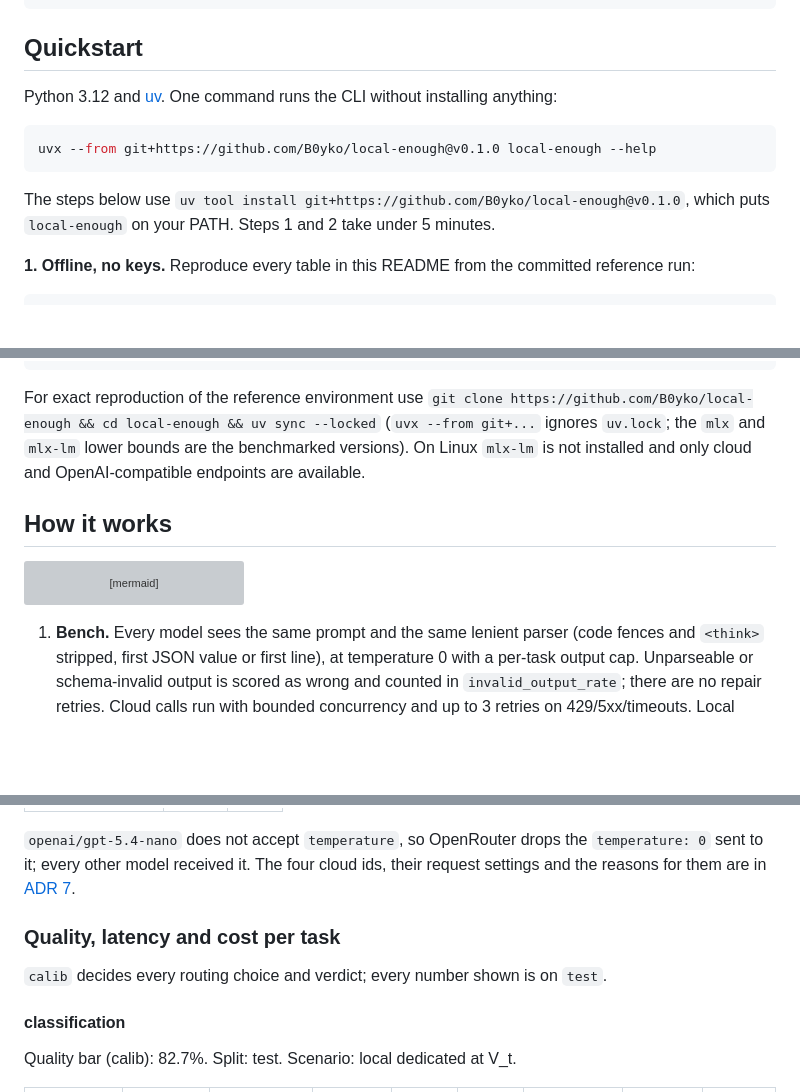
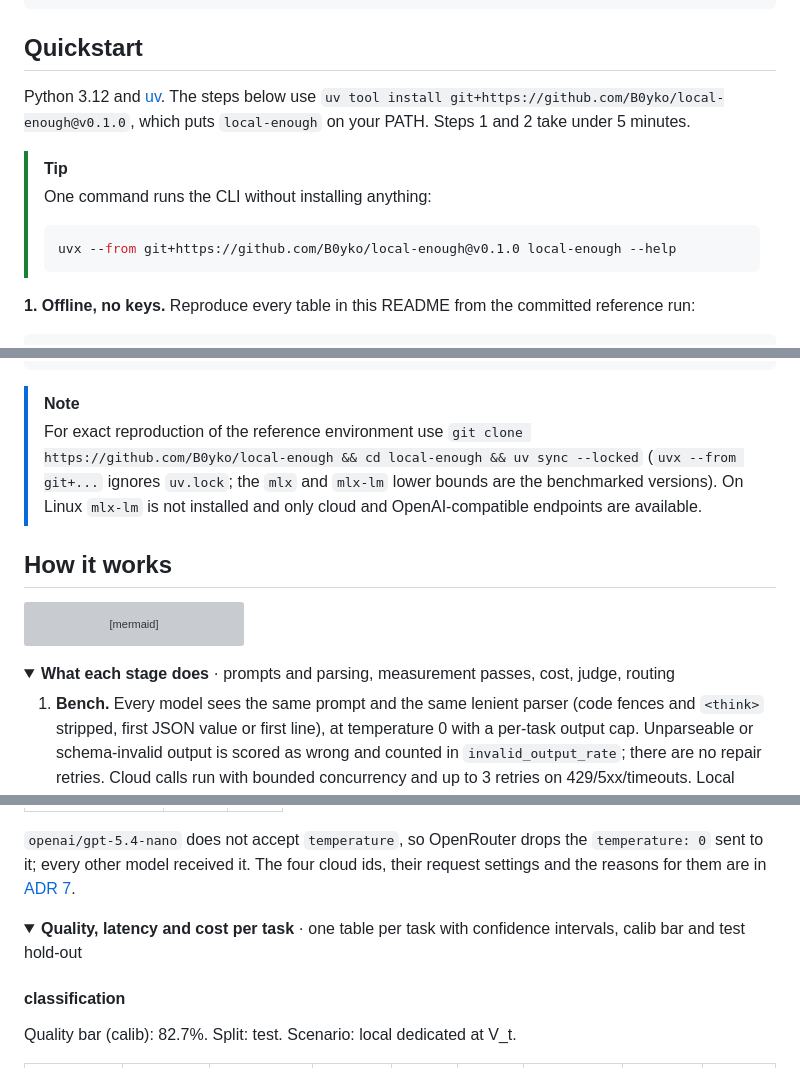
Before and after one commit to B0yko/local-enough, a Markdown page: README.md, 3 parts joined by grey strips. GitHub-like rendering; folded sections open; blank space fills up the shorter version; grey boxes are pictures that could not be loaded.

````diff
--- a/README.md
+++ b/README.md
@@ -31,14 +80,16 @@ summarisation    served      0.689  frontier          -                    passe
 
 ## Quickstart
 
-Python 3.12 and [uv](https://docs.astral.sh/uv/). One command runs the CLI without installing anything:
+Python 3.12 and [uv](https://docs.astral.sh/uv/). The steps below use
+`uv tool install git+https://github.com/B0yko/local-enough@v0.1.0`, which puts `local-enough` on your PATH.
+Steps 1 and 2 take under 5 minutes.
 
-```bash
-uvx --from git+https://github.com/B0yko/local-enough@v0.1.0 local-enough --help
-```
-
-The steps below use `uv tool install git+https://github.com/B0yko/local-enough@v0.1.0`, which puts
-`local-enough` on your PATH. Steps 1 and 2 take under 5 minutes.
+> [!TIP]
+> One command runs the CLI without installing anything:
+>
+> ```bash
+> uvx --from git+https://github.com/B0yko/local-enough@v0.1.0 local-enough --help
+> ```
 
 **1. Offline, no keys.** Reproduce every table in this README from the committed reference run:
 
@@ -81,10 +132,11 @@ print(reply.model)  # the local model that answered: <repo>@<sha>
 print(reply.choices[0].message.content)  # the CRM fields as JSON
 ```
 
-For exact reproduction of the reference environment use `git clone https://github.com/B0yko/local-enough && cd
-local-enough && uv sync --locked` (`uvx --from git+...` ignores `uv.lock`; the `mlx` and `mlx-lm` lower bounds are
-the benchmarked versions). On Linux `mlx-lm` is not installed and only cloud and OpenAI-compatible endpoints are
-available.
+> [!NOTE]
+> For exact reproduction of the reference environment use `git clone https://github.com/B0yko/local-enough && cd
+> local-enough && uv sync --locked` (`uvx --from git+...` ignores `uv.lock`; the `mlx` and `mlx-lm` lower bounds are
+> the benchmarked versions). On Linux `mlx-lm` is not installed and only cloud and OpenAI-compatible endpoints are
+> available.
 
 ## How it works
 
@@ -105,6 +157,9 @@ flowchart LR
     PL --> S["router server<br/>gates + fallback chain"]
 ```
 
+<details>
+<summary><b>What each stage does</b> · prompts and parsing, measurement passes, cost, judge, routing</summary>
+
 1. **Bench.** Every model sees the same prompt and the same lenient parser (code fences and `<think>` stripped, first
    JSON value or first line), at temperature 0 with a per-task output cap. Unparseable or schema-invalid output is
    scored as wrong and counted in `invalid_output_rate`; there are no repair retries. Cloud calls run with bounded
@@ -182,9 +256,10 @@ reference` or `local-enough route --simulate --run reference`, and CI fails if t
 model received it. The four cloud ids, their request settings and the reasons for them are in
 [ADR 7](docs/adr/0007-model-lineup.md).
 
-### Quality, latency and cost per task
+</details>
 
-`calib` decides every routing choice and verdict; every number shown is on `test`.
+<details>
+<summary><b>Quality, latency and cost per task</b> · one table per task with confidence intervals, calib bar and test hold-out</summary>
 
 <!-- le:results:start -->
 #### classification
````
Also changed, not shown: other parts of README.md (+136 -72 lines).
